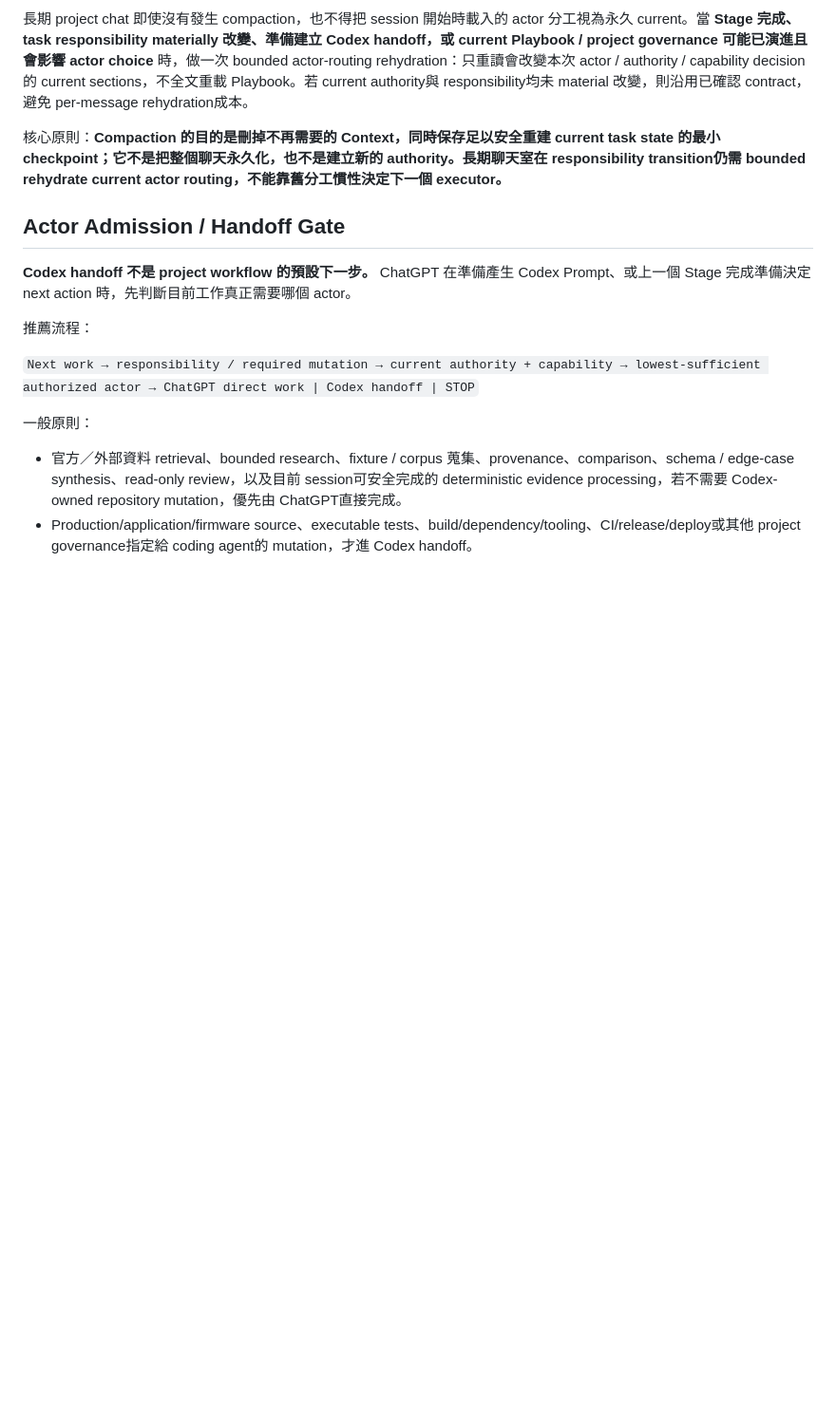
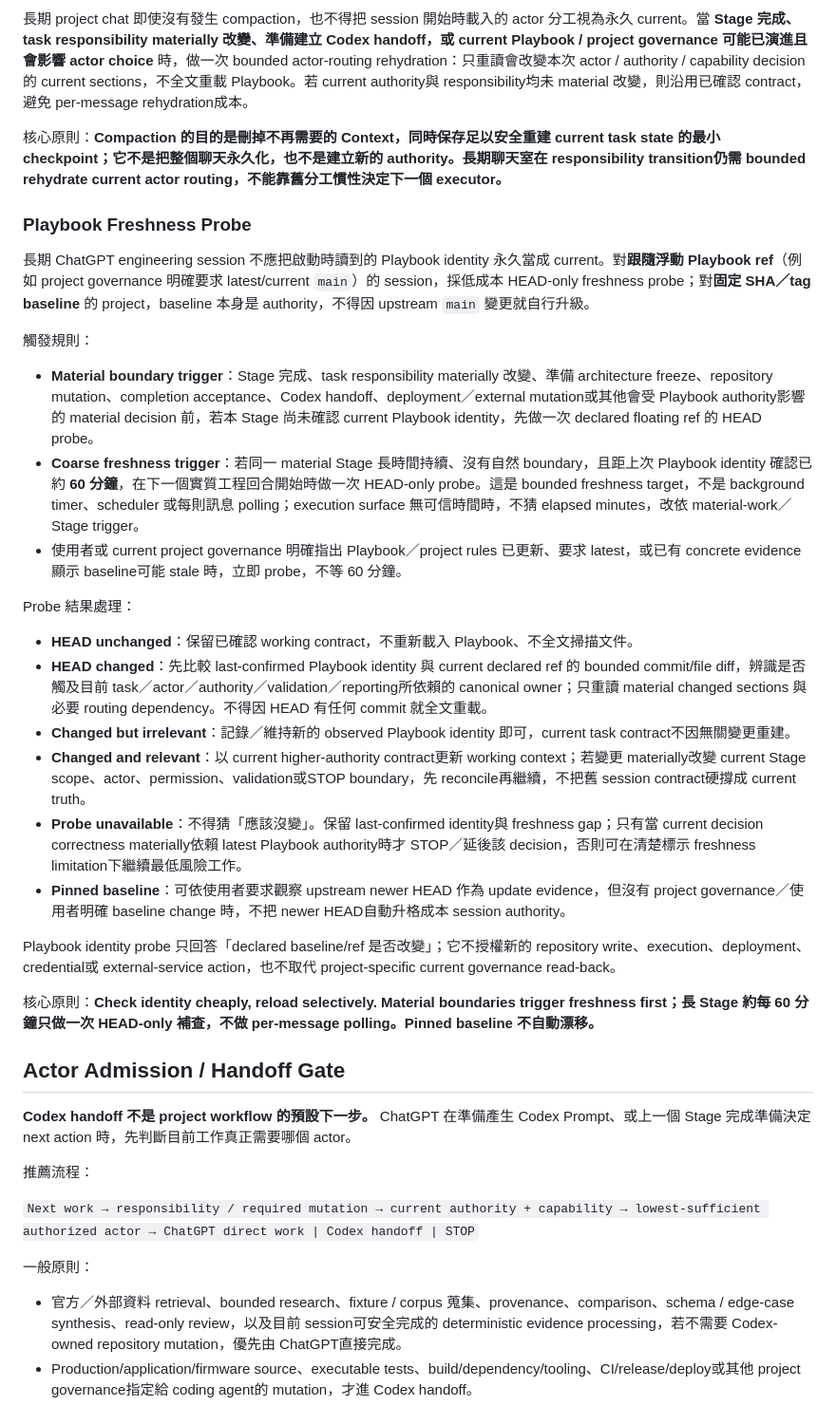
Before and after one commit to masini1491/ai-development-playbook, a Markdown page: CHATGPT_WORKFLOW.md, the part around the change. Shown at 95% size. GitHub-like rendering; blank space fills up the shorter version.

Commit message:
Add bounded Playbook freshness probing

```diff
--- a/CHATGPT_WORKFLOW.md
+++ b/CHATGPT_WORKFLOW.md
@@ -308,6 +308,29 @@ Compaction 是 conversation-level state management，**不自動產生任何 dur
 
 核心原則：**Compaction 的目的是刪掉不再需要的 Context，同時保存足以安全重建 current task state 的最小 checkpoint；它不是把整個聊天永久化，也不是建立新的 authority。長期聊天室在 responsibility transition仍需 bounded rehydrate current actor routing，不能靠舊分工慣性決定下一個 executor。**
 
+### Playbook Freshness Probe
+
+長期 ChatGPT engineering session 不應把啟動時讀到的 Playbook identity 永久當成 current。對**跟隨浮動 Playbook ref**（例如 project governance 明確要求 latest/current `main`）的 session，採低成本 HEAD-only freshness probe；對**固定 SHA／tag baseline** 的 project，baseline 本身是 authority，不得因 upstream `main` 變更就自行升級。
+
+觸發規則：
+
+- **Material boundary trigger**：Stage 完成、task responsibility materially 改變、準備 architecture freeze、repository mutation、completion acceptance、Codex handoff、deployment／external mutation或其他會受 Playbook authority影響的 material decision 前，若本 Stage 尚未確認 current Playbook identity，先做一次 declared floating ref 的 HEAD probe。
+- **Coarse freshness trigger**：若同一 material Stage 長時間持續、沒有自然 boundary，且距上次 Playbook identity 確認已約 **60 分鐘**，在下一個實質工程回合開始時做一次 HEAD-only probe。這是 bounded freshness target，不是 background timer、scheduler 或每則訊息 polling；execution surface 無可信時間時，不猜 elapsed minutes，改依 material-work／Stage trigger。
+- 使用者或 current project governance 明確指出 Playbook／project rules 已更新、要求 latest，或已有 concrete evidence 顯示 baseline可能 stale 時，立即 probe，不等 60 分鐘。
+
+Probe 結果處理：
+
+- **HEAD unchanged**：保留已確認 working contract，不重新載入 Playbook、不全文掃描文件。
+- **HEAD changed**：先比較 last-confirmed Playbook identity 與 current declared ref 的 bounded commit/file diff，辨識是否觸及目前 task／actor／authority／validation／reporting所依賴的 canonical owner；只重讀 material changed sections 與必要 routing dependency。不得因 HEAD 有任何 commit 就全文重載。
+- **Changed but irrelevant**：記錄／維持新的 observed Playbook identity 即可，current task contract不因無關變更重建。
+- **Changed and relevant**：以 current higher-authority contract更新 working context；若變更 materially改變 current Stage scope、actor、permission、validation或STOP boundary，先 reconcile再繼續，不把舊 session contract硬撐成 current truth。
+- **Probe unavailable**：不得猜「應該沒變」。保留 last-confirmed identity與 freshness gap；只有當 current decision correctness materially依賴 latest Playbook authority時才 STOP／延後該 decision，否則可在清楚標示 freshness limitation下繼續最低風險工作。
+- **Pinned baseline**：可依使用者要求觀察 upstream newer HEAD 作為 update evidence，但沒有 project governance／使用者明確 baseline change 時，不把 newer HEAD自動升格成本 session authority。
+
+Playbook identity probe 只回答「declared baseline/ref 是否改變」；它不授權新的 repository write、execution、deployment、credential或 external-service action，也不取代 project-specific current governance read-back。
+
+核心原則：**Check identity cheaply, reload selectively. Material boundaries trigger freshness first；長 Stage 約每 60 分鐘只做一次 HEAD-only 補查，不做 per-message polling。Pinned baseline 不自動漂移。**
+
 ## Actor Admission / Handoff Gate
 
 **Codex handoff 不是 project workflow 的預設下一步。** ChatGPT 在準備產生 Codex Prompt、或上一個 Stage 完成準備決定 next action 時，先判斷目前工作真正需要哪個 actor。
```
